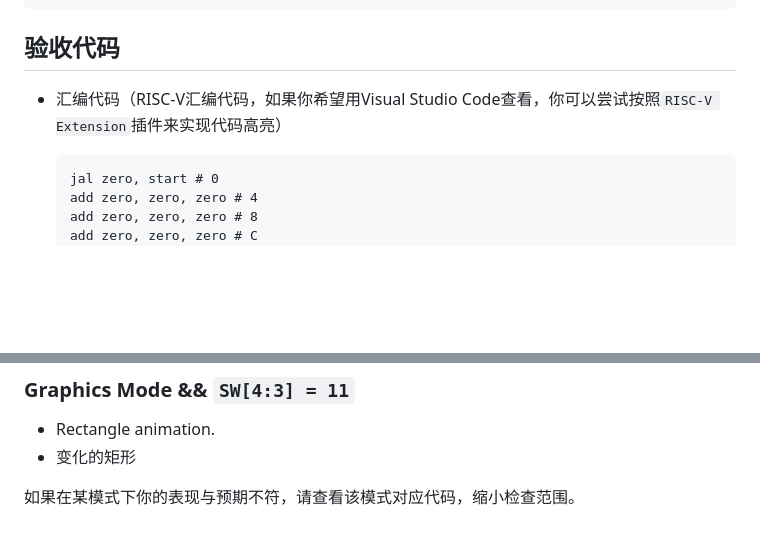
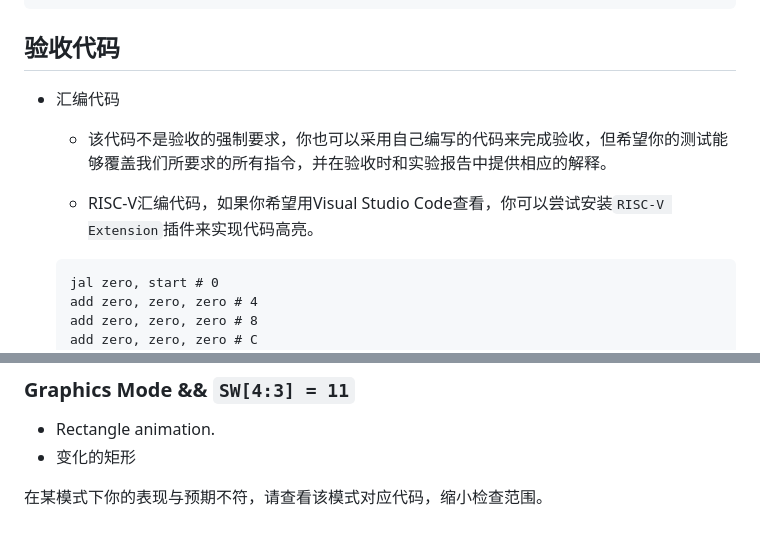
Before and after one commit to Artessay/ZJU-Computer-Organization-Lab-2023, a Markdown page: docs/Lab4/Lab4-2.md, 2 parts joined by grey strips. Drawn GitHub-style; blank space fills up the shorter version.

Commit message:
lab4 fix

````diff
--- a/docs/Lab4/Lab4-2.md
+++ b/docs/Lab4/Lab4-2.md
@@ -113,7 +113,12 @@ endmodule
 
 ## 验收代码
 
-- 汇编代码（RISC-V汇编代码，如果你希望用Visual Studio Code查看，你可以尝试按照`RISC-V Extension`插件来实现代码高亮）
+- 汇编代码
+
+  - 该代码不是验收的强制要求，你也可以采用自己编写的代码来完成验收，但希望你的测试能够覆盖我们所要求的所有指令，并在验收时和实验报告中提供相应的解释。
+
+  - RISC-V汇编代码，如果你希望用Visual Studio Code查看，你可以尝试安装`RISC-V Extension`插件来实现代码高亮。
+
 
   ```
   jal zero, start # 0
@@ -336,4 +341,6 @@ endmodule
 - Rectangle animation.
 - 变化的矩形
 
-如果在某模式下你的表现与预期不符，请查看该模式对应代码，缩小检查范围。
+
+
+在某模式下你的表现与预期不符，请查看该模式对应代码，缩小检查范围。
````
